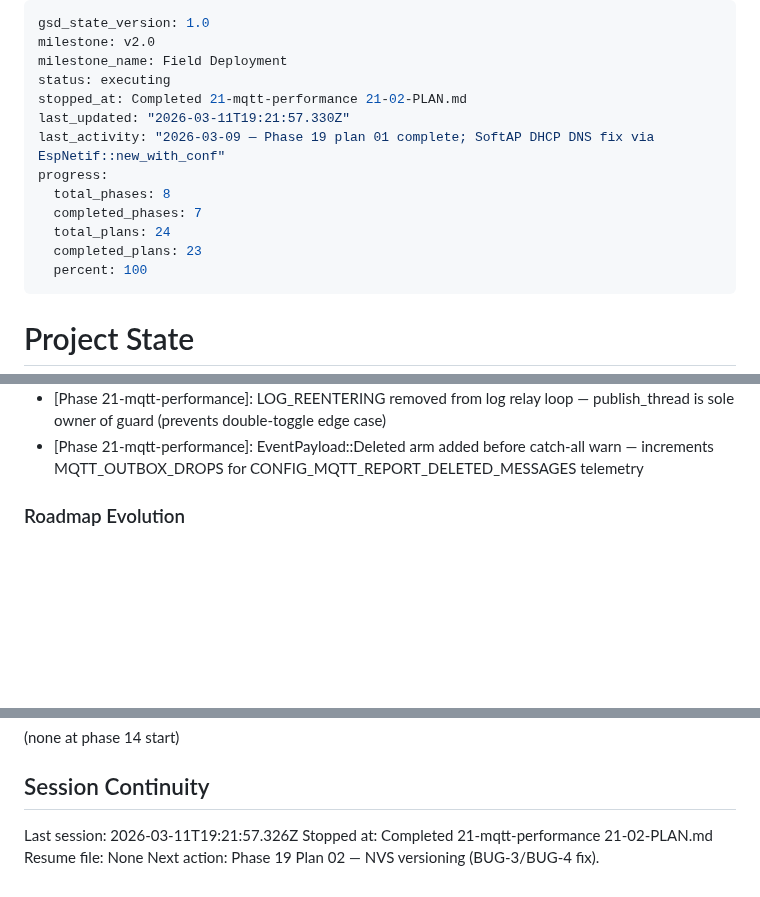
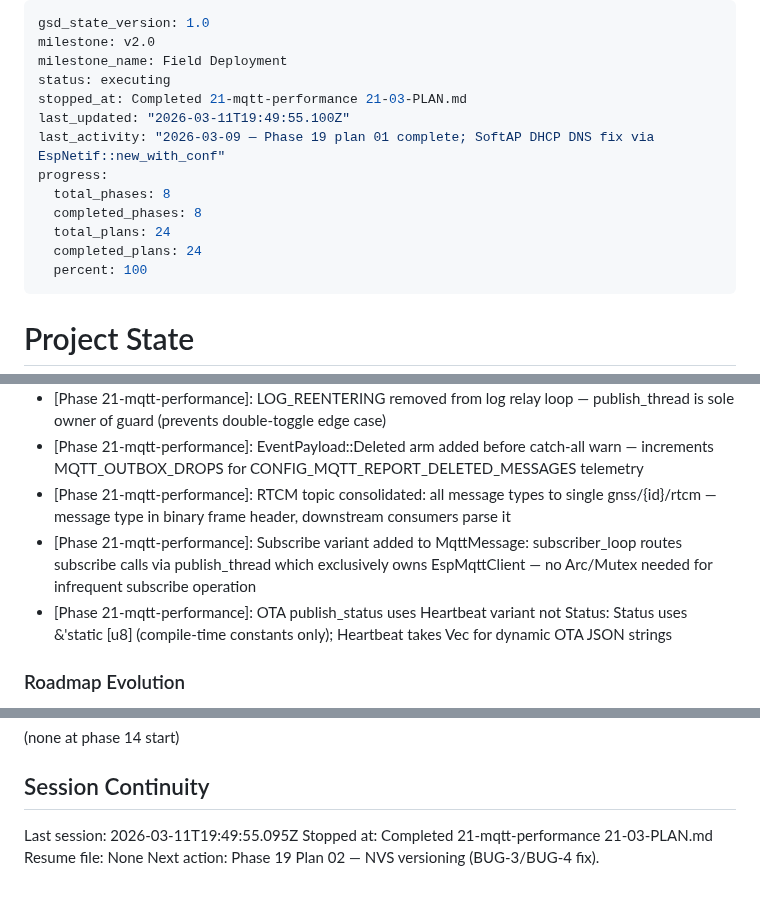
Before and after one commit to bharrisau/esp32-gnssmqtt, a Markdown page: .planning/STATE.md, 3 parts joined by grey strips. Rendered like a GitHub page; blank space fills up the shorter version.

Commit message:
docs(21-03): complete final wiring plan

```diff
--- a/.planning/STATE.md
+++ b/.planning/STATE.md
@@ -3,14 +3,14 @@ gsd_state_version: 1.0
 milestone: v2.0
 milestone_name: Field Deployment
 status: executing
-stopped_at: Completed 21-mqtt-performance 21-02-PLAN.md
-last_updated: "2026-03-11T19:21:57.330Z"
+stopped_at: Completed 21-mqtt-performance 21-03-PLAN.md
+last_updated: "2026-03-11T19:49:55.100Z"
 last_activity: "2026-03-09 — Phase 19 plan 01 complete; SoftAP DHCP DNS fix via EspNetif::new_with_conf"
 progress:
   total_phases: 8
-  completed_phases: 7
+  completed_phases: 8
   total_plans: 24
-  completed_plans: 23
+  completed_plans: 24
   percent: 100
 ---
 
@@ -137,6 +138,9 @@ Key carry-forward notes:
 - [Phase 21-mqtt-performance]: NMEA topic consolidated: all sentence types to single gnss/{id}/nmea topic — sentence type visible from payload prefix, zero information loss
 - [Phase 21-mqtt-performance]: LOG_REENTERING removed from log relay loop — publish_thread is sole owner of guard (prevents double-toggle edge case)
 - [Phase 21-mqtt-performance]: EventPayload::Deleted arm added before catch-all warn — increments MQTT_OUTBOX_DROPS for CONFIG_MQTT_REPORT_DELETED_MESSAGES telemetry
+- [Phase 21-mqtt-performance]: RTCM topic consolidated: all message types to single gnss/{id}/rtcm — message type in binary frame header, downstream consumers parse it
+- [Phase 21-mqtt-performance]: Subscribe variant added to MqttMessage: subscriber_loop routes subscribe calls via publish_thread which exclusively owns EspMqttClient — no Arc/Mutex needed for infrequent subscribe operation
+- [Phase 21-mqtt-performance]: OTA publish_status uses Heartbeat variant not Status: Status uses &'static [u8] (compile-time constants only); Heartbeat takes Vec<u8> for dynamic OTA JSON strings
 
 ### Roadmap Evolution
 
@@ -155,7 +159,7 @@ Key carry-forward notes:
 
 ## Session Continuity
 
-Last session: 2026-03-11T19:21:57.326Z
-Stopped at: Completed 21-mqtt-performance 21-02-PLAN.md
+Last session: 2026-03-11T19:49:55.095Z
+Stopped at: Completed 21-mqtt-performance 21-03-PLAN.md
 Resume file: None
 Next action: Phase 19 Plan 02 — NVS versioning (BUG-3/BUG-4 fix).
```
Also changed, not shown: other parts of .planning/STATE.md (+1 -0 lines), .planning/ROADMAP.md (+1 -1 lines), 1 other file.
